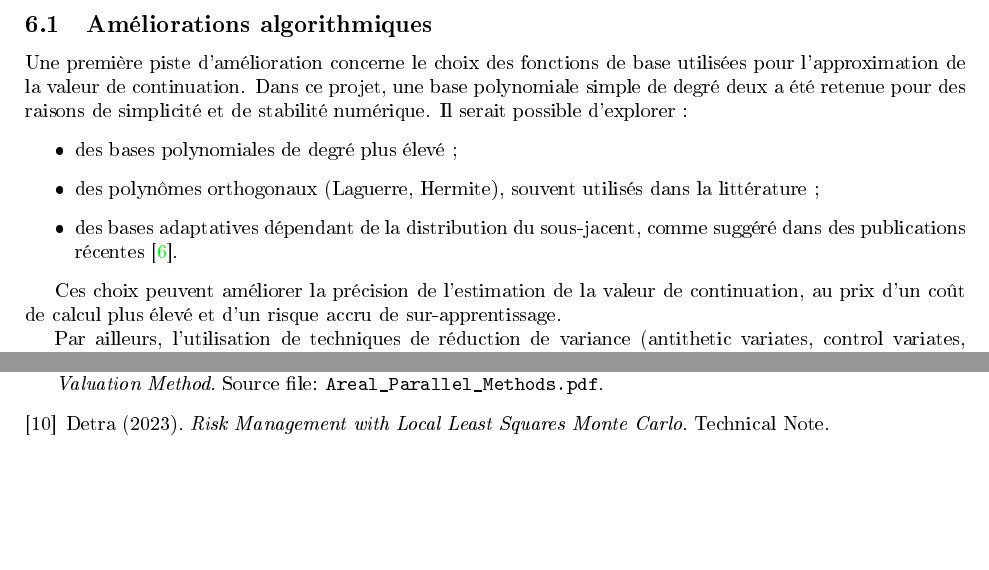
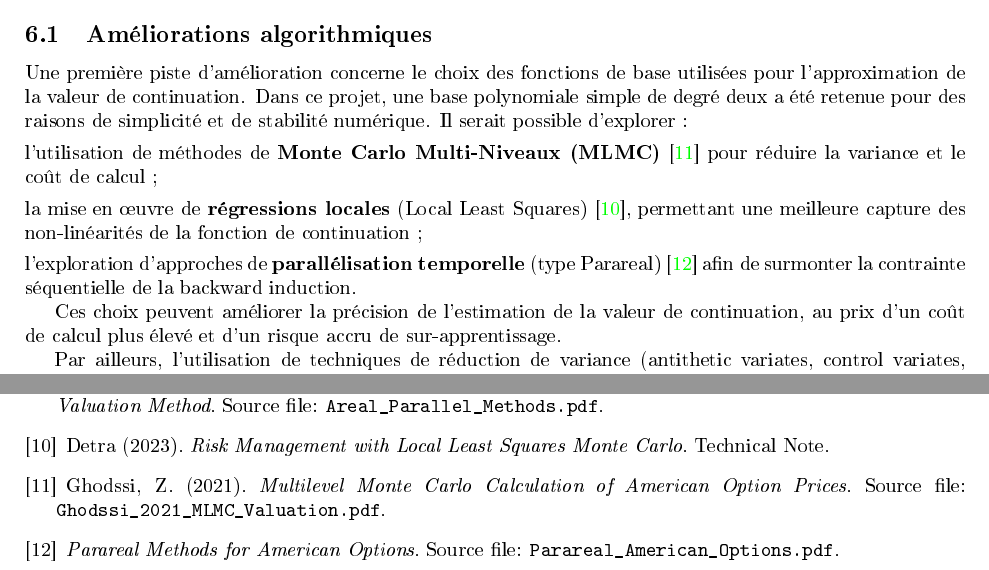
Before and after one commit to FlorianBarbe/CUDA-Implementation-of-the-Longstaff-Schwartz-Method-for-American-Option-Pricing, a LaTeX document (Rapport/Rapport.tex): two parts of pages 17 and 27 of 27, joined at a grey line, cut so that both start at the same text, the shorter picture padded with empty space. The pictures show the PDF file Rapport/Rapport.pdf that the author committed with the source.

Commit message:
docs: Update algorithmic improvements in Sec 5.1

```diff
--- a/Rapport/Rapport.tex
+++ b/Rapport/Rapport.tex
@@ -672,10 +672,9 @@ Le travail réalisé dans le cadre de ce projet a permis de mettre en œuvre une
 \subsection{Améliorations algorithmiques}
 
 Une première piste d’amélioration concerne le choix des fonctions de base utilisées pour l’approximation de la valeur de continuation. Dans ce projet, une base polynomiale simple de degré deux a été retenue pour des raisons de simplicité et de stabilité numérique. Il serait possible d’explorer :
-\begin{itemize}
-    \item des bases polynomiales de degré plus élevé ;
-    \item des polynômes orthogonaux (Laguerre, Hermite), souvent utilisés dans la littérature ;
-    \item des bases adaptatives dépendant de la distribution du sous-jacent, comme suggéré dans des publications récentes \cite{Risks}.
+    \item l'utilisation de méthodes de \textbf{Monte Carlo Multi-Niveaux (MLMC)} \cite{Ghodssi} pour réduire la variance et le coût de calcul ;
+    \item la mise en œuvre de \textbf{régressions locales} (Local Least Squares) \cite{Detra}, permettant une meilleure capture des non-linéarités de la fonction de continuation ;
+    \item l'exploration d'approches de \textbf{parallélisation temporelle} (type Parareal) \cite{Parareal} afin de surmonter la contrainte séquentielle de la backward induction.
 \end{itemize}
 
 Ces choix peuvent améliorer la précision de l’estimation de la valeur de continuation, au prix d’un coût de calcul plus élevé et d’un risque accru de sur-apprentissage.
@@ -1103,6 +1102,15 @@ Source file: \texttt{Areal\_Parallel\_Methods.pdf}.
 Detra (2023).
 \textit{Risk Management with Local Least Squares Monte Carlo}.
 Technical Note.
+\bibitem{Ghodssi}
+Ghodssi, Z. (2021).
+\textit{Multilevel Monte Carlo Calculation of American Option Prices}.
+Source file: \texttt{Ghodssi\_2021\_MLMC\_Valuation.pdf}.
+
+\bibitem{Parareal}
+\textit{Parareal Methods for American Options}.
+Source file: \texttt{Parareal\_American\_Options.pdf}.
+
 \end{thebibliography}
 
 \end{document}
```
Also changed, not shown: Rapport/Rapport.pdf, 2 other files.
